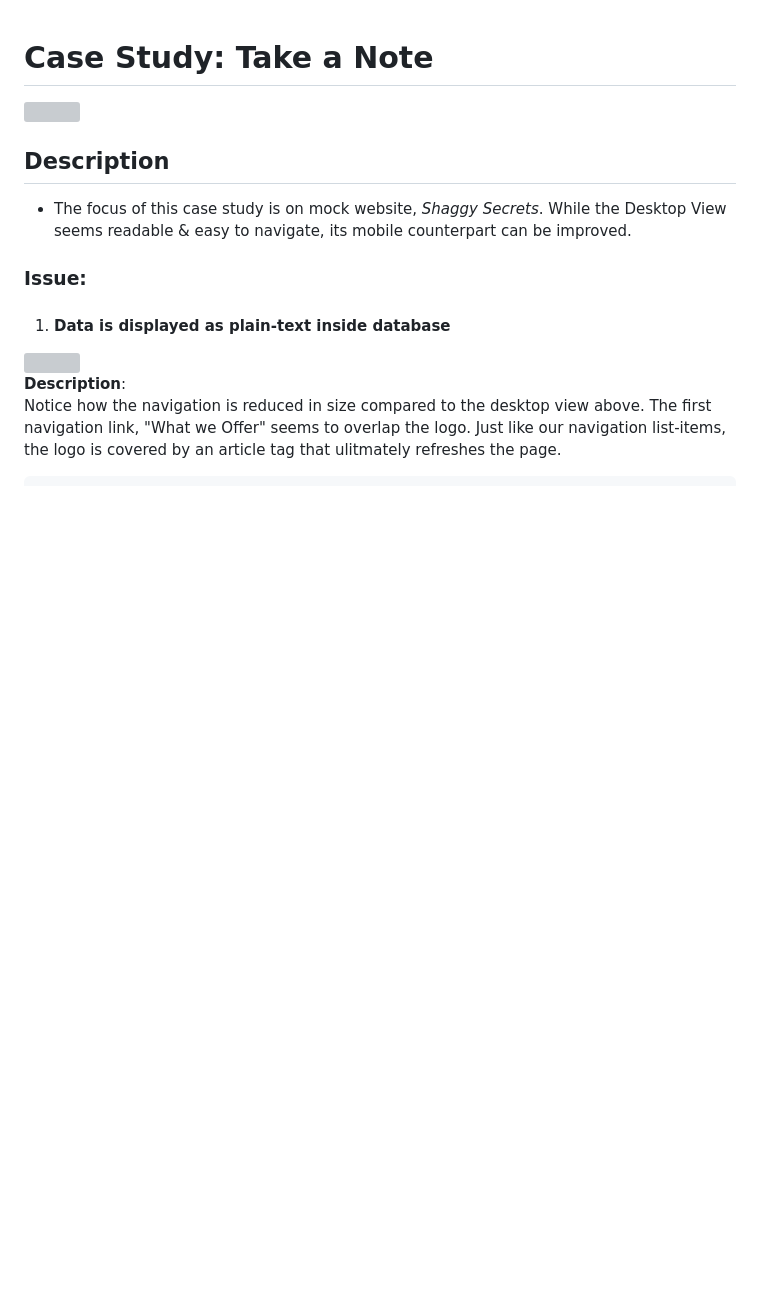
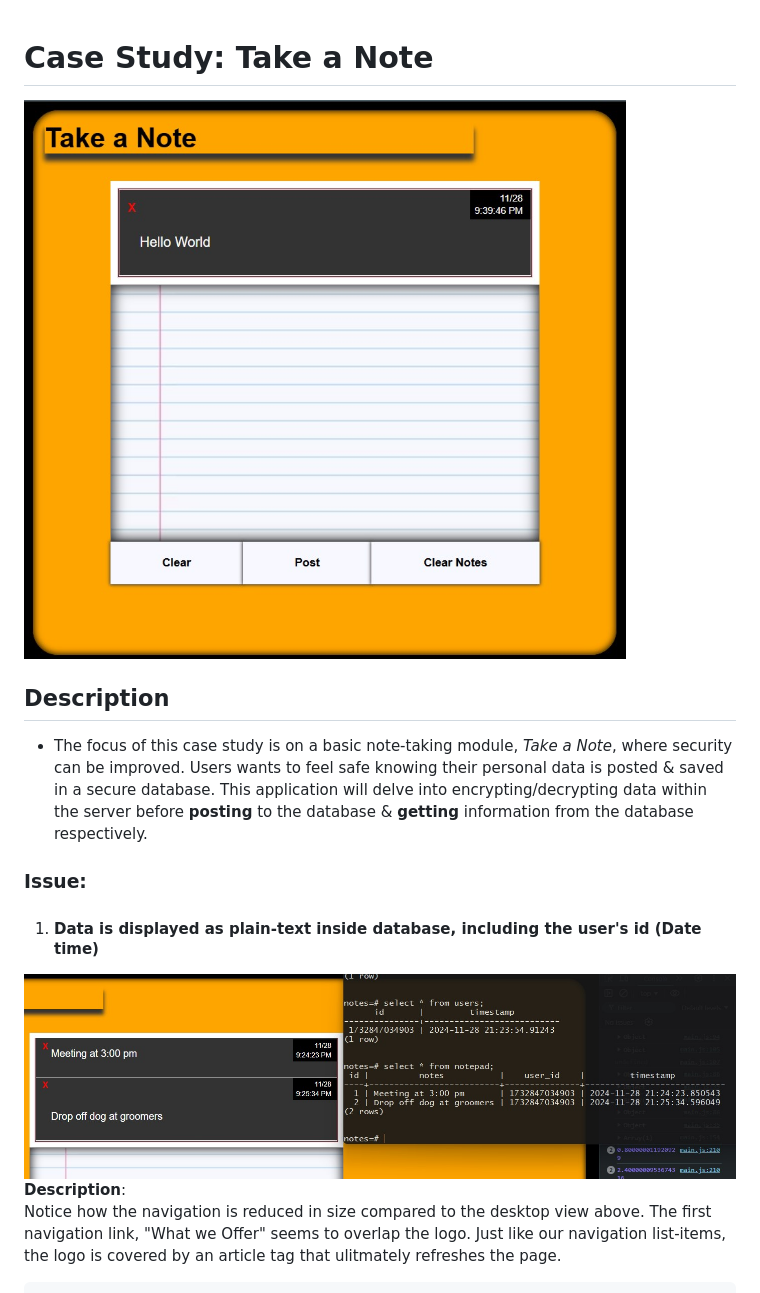
Before and after one commit to index-daddy372466/take-a-note, a Markdown page: README.md, the part around the change. Rendered like a GitHub page; pictures changed too: media/caseproblem.jpg (added), media/helloworld.jpg (added); blank space fills up the shorter version; grey boxes are pictures that could not be loaded.

Commit message:
feat: update readme

```diff
--- a/README.md
+++ b/README.md
@@ -1,16 +1,16 @@
 # Case Study: Take a Note
-<img src="./images/desktop.png"/>
+<img src="./media/helloworld.jpg"/>
 
 ## Description
 
-- The focus of this case study is on mock website, _Shaggy Secrets_.
-While the Desktop View seems readable & easy to navigate, its mobile counterpart can be improved.
+- The focus of this case study is on a basic note-taking module, _Take a Note_, where security can be improved. Users wants to feel safe knowing their personal data is posted & saved in a secure database. This application will delve into encrypting/decrypting data within the server before __posting__ to the database & __getting__ information from the database respectively.
+
 
 ### Issue:
 
-1. #### Data is displayed as plain-text inside database <br>
+1. #### Data is displayed as plain-text inside database, including the user's id (Date time) <br>
 
-<img src="./images/problemissue.jpg" height="350"/>
+<img src="./media/caseproblem.jpg"/>
 
 **Description**: <br> Notice how the navigation is reduced in size compared to the desktop view above. The first navigation link, "What we Offer" seems to overlap the logo. Just like our navigation list-items, the logo is covered by an article tag that ulitmately refreshes the page.
 
```
Also changed, not shown: 2 other files.
